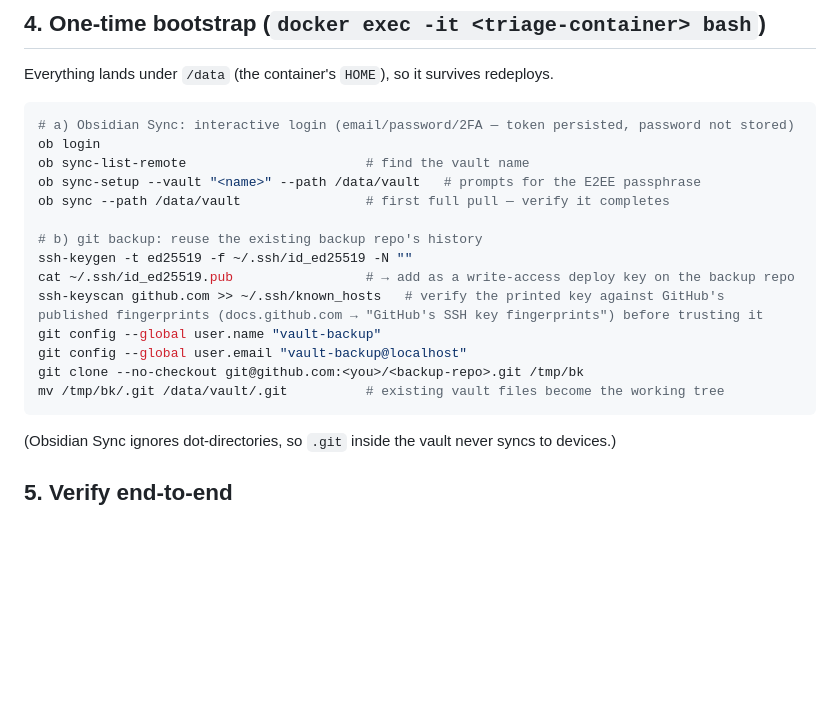
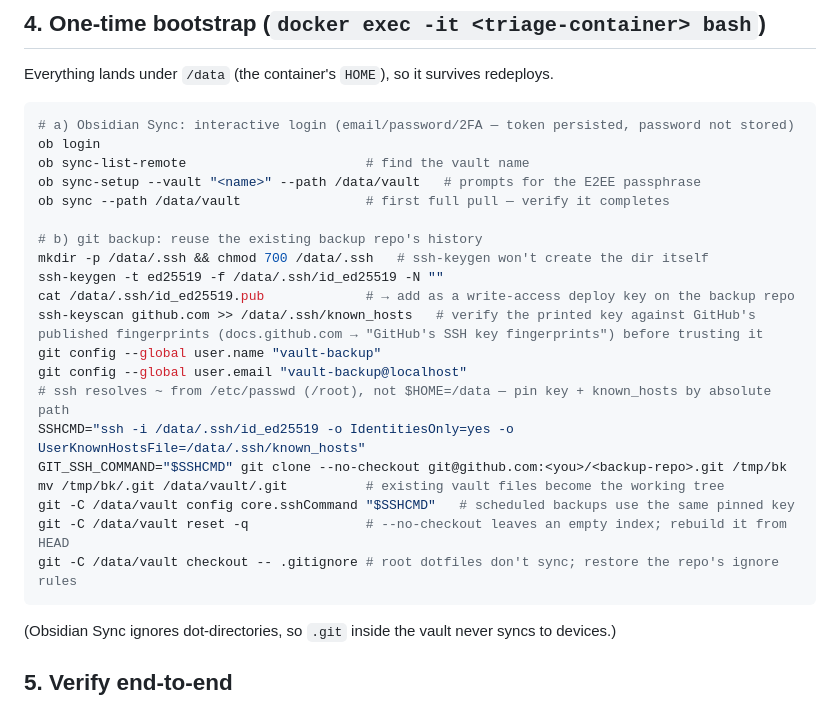
Before and after one commit to palsagar/obsidian-linkqueue, a Markdown page: docs/NEXT-STEPS.md, the part around the change. Rendered like a GitHub page; blank space fills up the shorter version.

Commit message:
Correct the git-backup bootstrap recipe with what actually worked on the VPS
Three failures hit during the real cutover, now fixed in the doc:
- ssh-keygen does not create ~/.ssh; mkdir it first.
- The ssh client resolves ~ from /etc/passwd (/root), not HOME=/data, so
  the key/known_hosts under /data/.ssh are invisible to it: pin both by
  absolute path via GIT_SSH_COMMAND for the clone and bake the same
  invocation into core.sshCommand for the scheduled backup.
- clone --no-checkout leaves an empty index, making every vault file look
  staged-deleted + untracked; git reset rebuilds it from HEAD. Restore
  .gitignore too (root dotfiles never sync to the server copy).

````diff
--- a/docs/NEXT-STEPS.md
+++ b/docs/NEXT-STEPS.md
@@ -35,13 +35,19 @@ ob sync-setup --vault "<name>" --path /data/vault   # prompts for the E2EE passp
 ob sync --path /data/vault                # first full pull — verify it completes
 
 # b) git backup: reuse the existing backup repo's history
-ssh-keygen -t ed25519 -f ~/.ssh/id_ed25519 -N ""
-cat ~/.ssh/id_ed25519.pub                 # → add as a write-access deploy key on the backup repo
-ssh-keyscan github.com >> ~/.ssh/known_hosts   # verify the printed key against GitHub's published fingerprints (docs.github.com → "GitHub's SSH key fingerprints") before trusting it
+mkdir -p /data/.ssh && chmod 700 /data/.ssh   # ssh-keygen won't create the dir itself
+ssh-keygen -t ed25519 -f /data/.ssh/id_ed25519 -N ""
+cat /data/.ssh/id_ed25519.pub             # → add as a write-access deploy key on the backup repo
+ssh-keyscan github.com >> /data/.ssh/known_hosts   # verify the printed key against GitHub's published fingerprints (docs.github.com → "GitHub's SSH key fingerprints") before trusting it
 git config --global user.name "vault-backup"
 git config --global user.email "vault-backup@localhost"
-git clone --no-checkout git@github.com:<you>/<backup-repo>.git /tmp/bk
+# ssh resolves ~ from /etc/passwd (/root), not $HOME=/data — pin key + known_hosts by absolute path
+SSHCMD="ssh -i /data/.ssh/id_ed25519 -o IdentitiesOnly=yes -o UserKnownHostsFile=/data/.ssh/known_hosts"
+GIT_SSH_COMMAND="$SSHCMD" git clone --no-checkout git@github.com:<you>/<backup-repo>.git /tmp/bk
 mv /tmp/bk/.git /data/vault/.git          # existing vault files become the working tree
+git -C /data/vault config core.sshCommand "$SSHCMD"   # scheduled backups use the same pinned key
+git -C /data/vault reset -q               # --no-checkout leaves an empty index; rebuild it from HEAD
+git -C /data/vault checkout -- .gitignore # root dotfiles don't sync; restore the repo's ignore rules
 ```
 
 (Obsidian Sync ignores dot-directories, so `.git` inside the vault never syncs to devices.)
````
